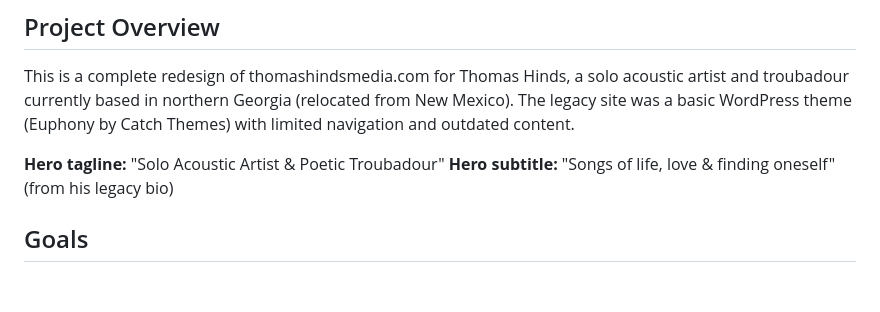
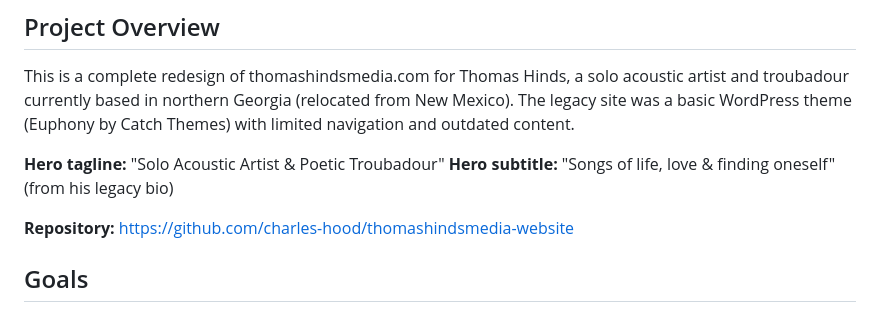
Before and after one commit to charles-hood/thomashindsmedia-website, a Markdown page: CLAUDE.md, the part around the change. Rendered like a GitHub page; blank space fills up the shorter version.

Commit message:
Add GitHub repository URL to CLAUDE.md

```diff
--- a/CLAUDE.md
+++ b/CLAUDE.md
@@ -6,6 +6,8 @@ This is a complete redesign of thomashindsmedia.com for Thomas Hinds, a solo aco
 
 **Hero tagline:** "Solo Acoustic Artist & Poetic Troubadour"
 **Hero subtitle:** "Songs of life, love & finding oneself" (from his legacy bio)
+
+**Repository:** https://github.com/charles-hood/thomashindsmedia-website
 
 ## Goals
 
```
